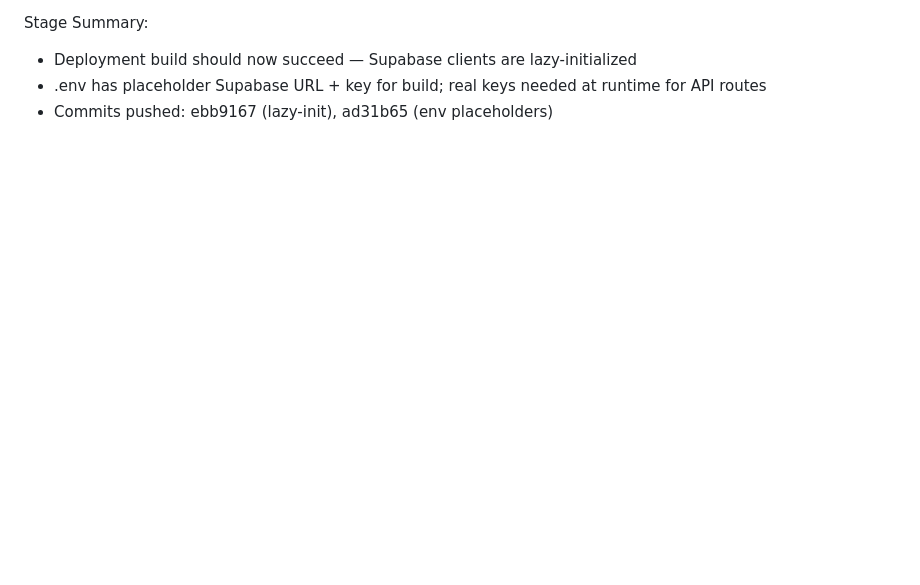
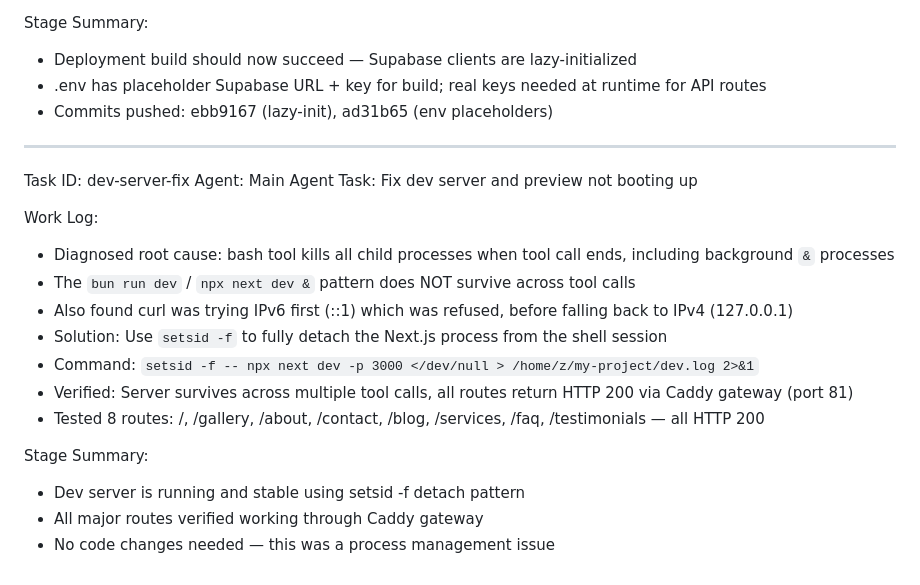
Before and after one commit to Painting-Renovation/Demo-Reno, a Markdown page: worklog.md, the part around the change. Drawn GitHub-style; blank space fills up the shorter version.

Commit message:
61b8a1b8-9774-4387-bed0-c864c6026df4

```diff
--- a/worklog.md
+++ b/worklog.md
@@ -1241,3 +1241,22 @@ Stage Summary:
 - Deployment build should now succeed — Supabase clients are lazy-initialized
 - .env has placeholder Supabase URL + key for build; real keys needed at runtime for API routes
 - Commits pushed: ebb9167 (lazy-init), ad31b65 (env placeholders)
+
+---
+Task ID: dev-server-fix
+Agent: Main Agent
+Task: Fix dev server and preview not booting up
+
+Work Log:
+- Diagnosed root cause: bash tool kills all child processes when tool call ends, including background `&` processes
+- The `bun run dev` / `npx next dev &` pattern does NOT survive across tool calls
+- Also found curl was trying IPv6 first (::1) which was refused, before falling back to IPv4 (127.0.0.1)
+- Solution: Use `setsid -f` to fully detach the Next.js process from the shell session
+- Command: `setsid -f -- npx next dev -p 3000 </dev/null > /home/z/my-project/dev.log 2>&1`
+- Verified: Server survives across multiple tool calls, all routes return HTTP 200 via Caddy gateway (port 81)
+- Tested 8 routes: /, /gallery, /about, /contact, /blog, /services, /faq, /testimonials — all HTTP 200
+
+Stage Summary:
+- Dev server is running and stable using setsid -f detach pattern
+- All major routes verified working through Caddy gateway
+- No code changes needed — this was a process management issue
```
